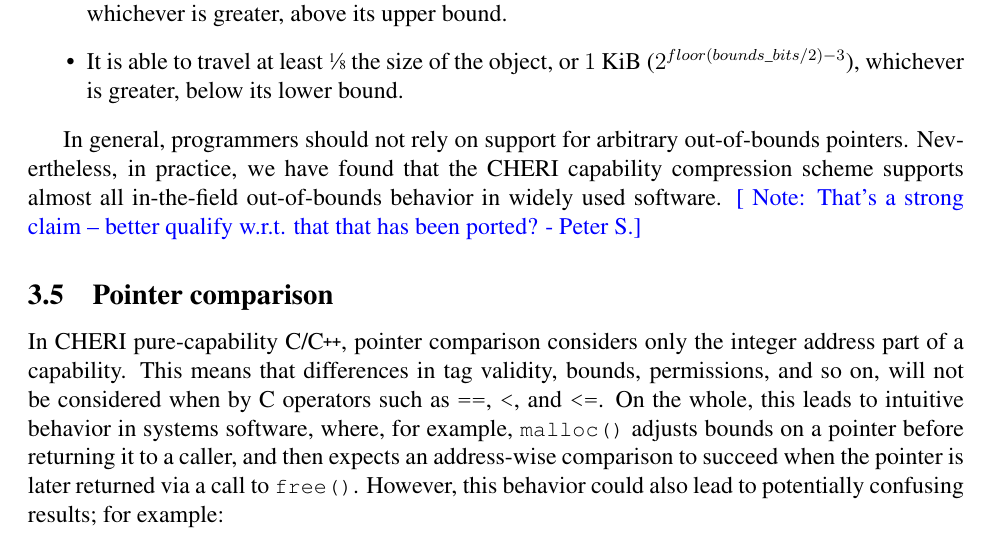
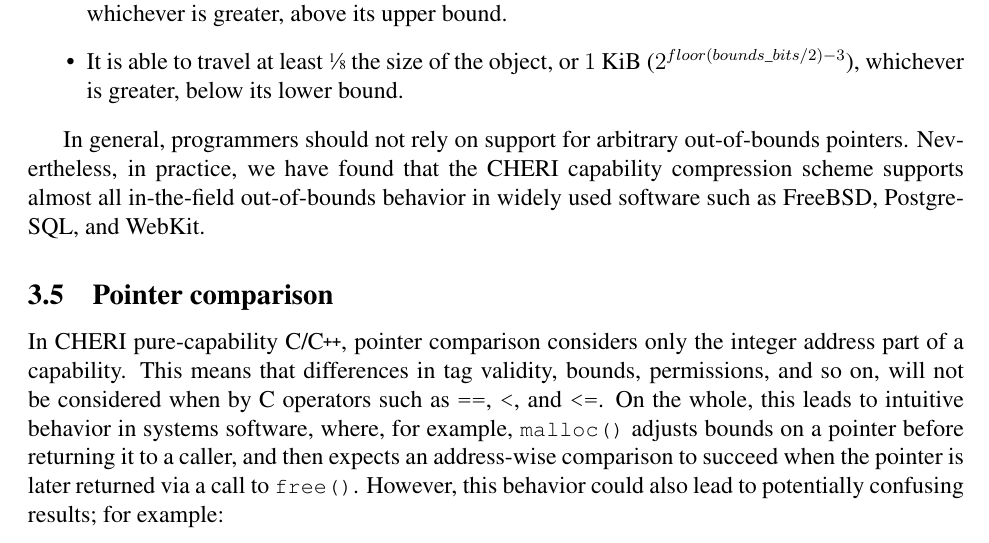
Before and after one commit to CTSRD-CHERI/cheri-c-programming, a LaTeX paper (cheri-c-programming.tex): part of page 18 of 34, cut so that both start at the same text. Compiled offline with pdfLaTeX.

Commit message:
Examples of softare with good bounds behavior.

```diff
--- a/cheri-c-programming.tex
+++ b/cheri-c-programming.tex
@@ -131,6 +131,7 @@
 \hyphenation{Cheri-Free-RTOS}
 \hyphenation{Cheri-ABI}
 \hyphenation{Web-Kit}
+\hyphenation{Postgre-SQL}
 
 \title{CHERI Pure-Capability C/\cppInHeader{} Programming Guide \\ (DRAFT)}
 \author{Robert N. M. Watson$^*$, Alexander Richardson$^*$,
@@ -1065,8 +1066,8 @@ For CHERI-MIPS (with 27 bits of the capability used for bounds) we get the follo
 In general, programmers should not rely on support for arbitrary out-of-bounds
 pointers.  Nevertheless, in practice, we have found that the CHERI capability
 compression scheme supports almost all in-the-field out-of-bounds behavior in
-widely used software.
-\psnote{That's a strong claim -- better qualify w.r.t. that that has been ported?}
+widely used software such as FreeBSD, PostgreSQL, and WebKit.
+
 \subsection{Pointer comparison}
 
 In \purecapCOrCpp{}, pointer comparison considers only the
```
